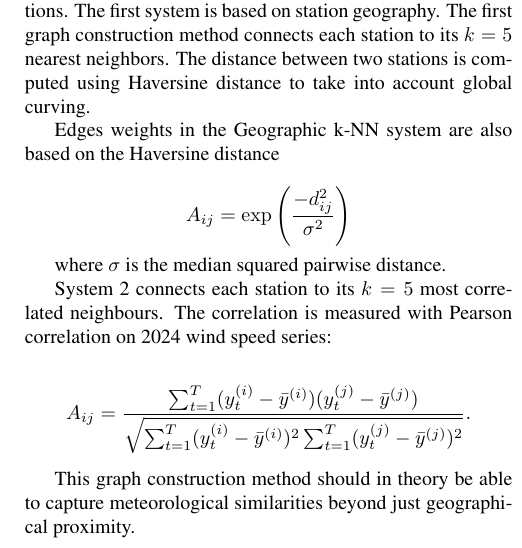
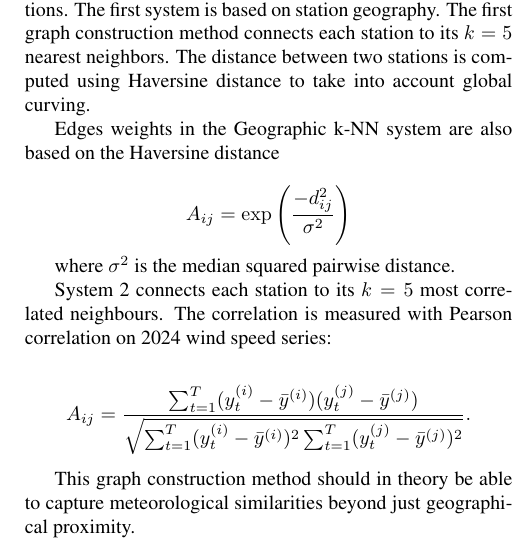
Before and after one commit to AJBogo9/federated-wind-forecasting, a LaTeX paper (report/FLReport.tex): part of one column of page 2 of 5, cut so that both start at the same text. Compiled offline with pdfLaTeX.

Commit message:
small incorrect fact fix

```diff
--- a/report/FLReport.tex
+++ b/report/FLReport.tex
@@ -145,7 +145,7 @@ distance
 
 $$A_{ij} = \exp \left( \frac{-d_{ij}^2}{\sigma^2} \right) $$
 
-where $\sigma$ is the median squared pairwise distance.
+where $\sigma^2$ is the median squared pairwise distance.
 
 System 2 connects each station to its $k = 5$ most correlated neighbours. The
 correlation is measured with Pearson correlation on 2024 wind speed series:
```
